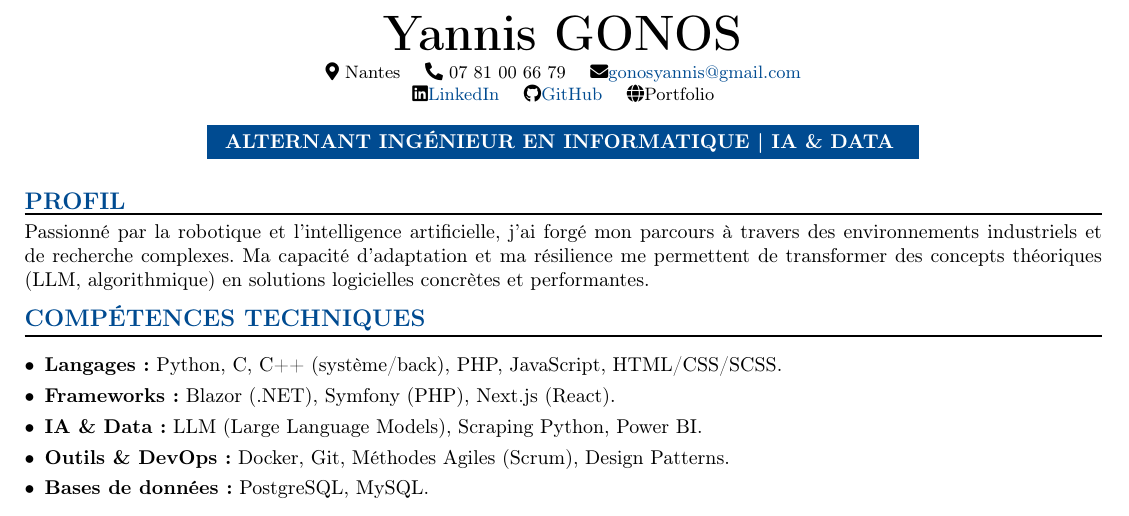
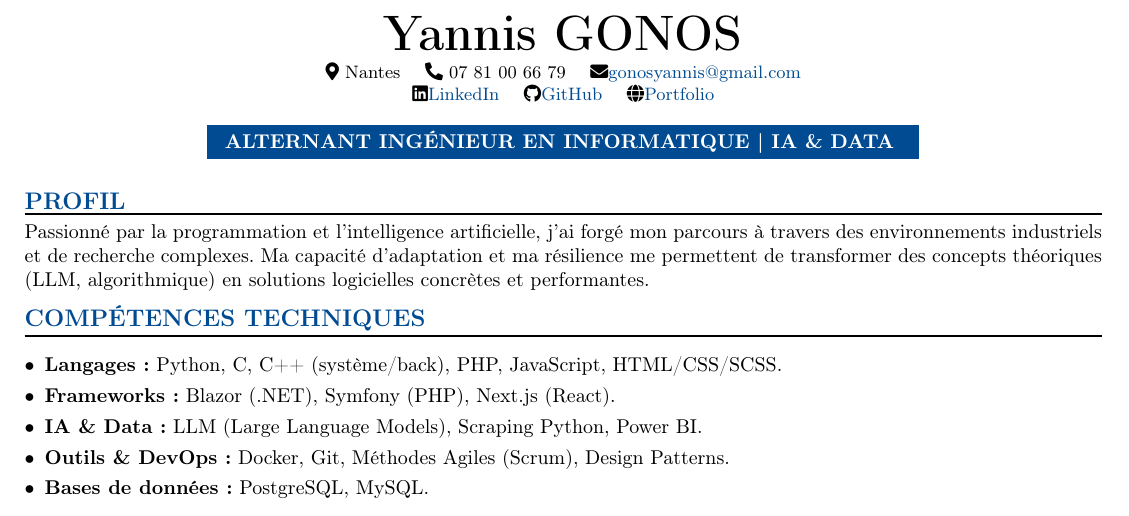
Before and after one commit to GnsYnns/gnsynns, a LaTeX CV (assets/docs/CV_Yannis_Gonos.tex): part of the page, cut so that both start at the same text. Compiled offline with pdfLaTeX.

Commit message:
Update CV - Add portfolio link and refine profile description

```diff
--- a/assets/docs/CV_Yannis_Gonos.tex
+++ b/assets/docs/CV_Yannis_Gonos.tex
@@ -37,7 +37,7 @@
     \vspace{3pt}
     \small
     \faMapMarker* Nantes \quad \faPhone* 07 81 00 66 79 \quad \faEnvelope \href{mailto:gonosyannis@gmail.com}{gonosyannis@gmail.com} \\
-    \faLinkedin \href{https://www.linkedin.com/in/yannis-gonos-49b23423a/}{LinkedIn} \quad \faGithub \href{https://github.com/GnsYnns}{GitHub} \quad \faGlobe Portfolio
+    \faLinkedin \href{https://www.linkedin.com/in/yannis-gonos-49b23423a/}{LinkedIn} \quad \faGithub \href{https://github.com/GnsYnns}{GitHub} \quad \faGlobe \href{https://gnsynns.github.io/gnsynns/}{Portfolio}
 \end{center}
 
 \begin{center}
@@ -46,7 +46,7 @@
 
 % --- ACCROCHE ---
 \sectiontitle{Profil}
-Passionné par la robotique et l'intelligence artificielle, j'ai forgé mon parcours à travers des environnements industriels et de recherche complexes. Ma capacité d'adaptation et ma résilience me permettent de transformer des concepts théoriques (LLM, algorithmique) en solutions logicielles concrètes et performantes.
+Passionné par la programmation et l'intelligence artificielle, j'ai forgé mon parcours à travers des environnements industriels et de recherche complexes. Ma capacité d'adaptation et ma résilience me permettent de transformer des concepts théoriques (LLM, algorithmique) en solutions logicielles concrètes et performantes.
 
 % --- COMPÉTENCES ---
 \sectiontitle{Compétences Techniques}
```
Also changed, not shown: assets/docs/CV_Yannis_Gonos.pdf, 1 other file.
